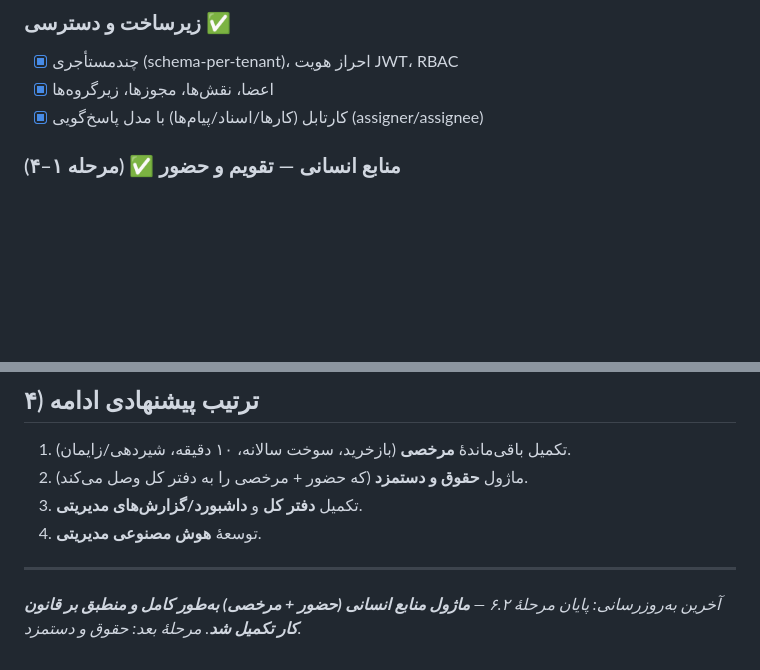
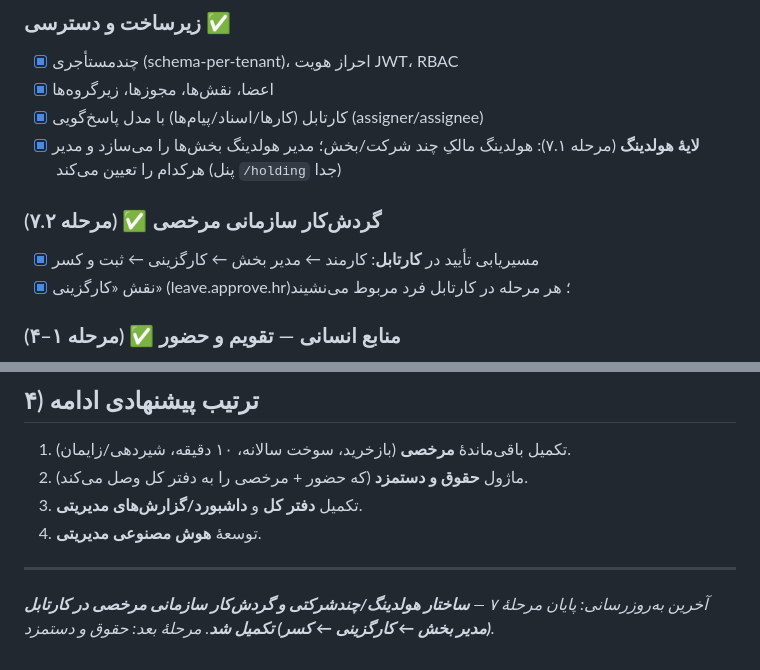
Before and after one commit to shahram-tabasi/SIMORGH-KARA, a Markdown page: ROADMAP.md, 2 parts joined by grey strips. Rendered like a GitHub page; blank space fills up the shorter version.

Commit message:
Update ROADMAP: holding layer + org leave workflow (stage 7) complete
Co-Authored-By: Claude Opus 4.8 <noreply@anthropic.com>
Claude-Session: https://claude.ai/code/session_01R5ujgvBECniZUwSNwNqduz

```diff
--- a/ROADMAP.md
+++ b/ROADMAP.md
@@ -22,6 +22,12 @@
 - [x] چندمستأجری (schema-per-tenant)، احراز هویت JWT، RBAC
 - [x] اعضا، نقش‌ها، مجوزها، زیرگروه‌ها
 - [x] کارتابل (کارها/اسناد/پیام‌ها) با مدل پاسخ‌گویی (assigner/assignee)
+- [x] **لایهٔ هولدینگ** (مرحله ۷.۱): هولدینگ مالکِ چند شرکت/بخش؛ مدیر هولدینگ
+      بخش‌ها را می‌سازد و مدیر هرکدام را تعیین می‌کند (پنل `/holding` جدا)
+
+### گردش‌کار سازمانی مرخصی ✅ (مرحله ۷.۲)
+- [x] مسیریابی تأیید در **کارتابل**: کارمند ← مدیر بخش ← کارگزینی ← ثبت و کسر
+- [x] نقش «کارگزینی» (leave.approve.hr)؛ هر مرحله در کارتابل فرد مربوط می‌نشیند
 
 ### منابع انسانی — تقویم و حضور ✅ (مرحله ۱–۴)
 - [x] تقویم شمسی، شیفت‌های کاری، تعطیلات شرکت
@@ -88,5 +94,6 @@
 4. توسعهٔ **هوش مصنوعی مدیریتی**.
 
 ---
-_آخرین به‌روزرسانی: پایان مرحلهٔ ۶.۲ — **ماژول منابع انسانی (حضور + مرخصی)
-به‌طور کامل و منطبق بر قانون کار تکمیل شد**. مرحلهٔ بعد: حقوق و دستمزد._
+_آخرین به‌روزرسانی: پایان مرحلهٔ ۷ — **ساختار هولدینگ/چندشرکتی و گردش‌کار
+سازمانی مرخصی در کارتابل (مدیر بخش ← کارگزینی ← کسر) تکمیل شد**.
+مرحلهٔ بعد: حقوق و دستمزد._
```
